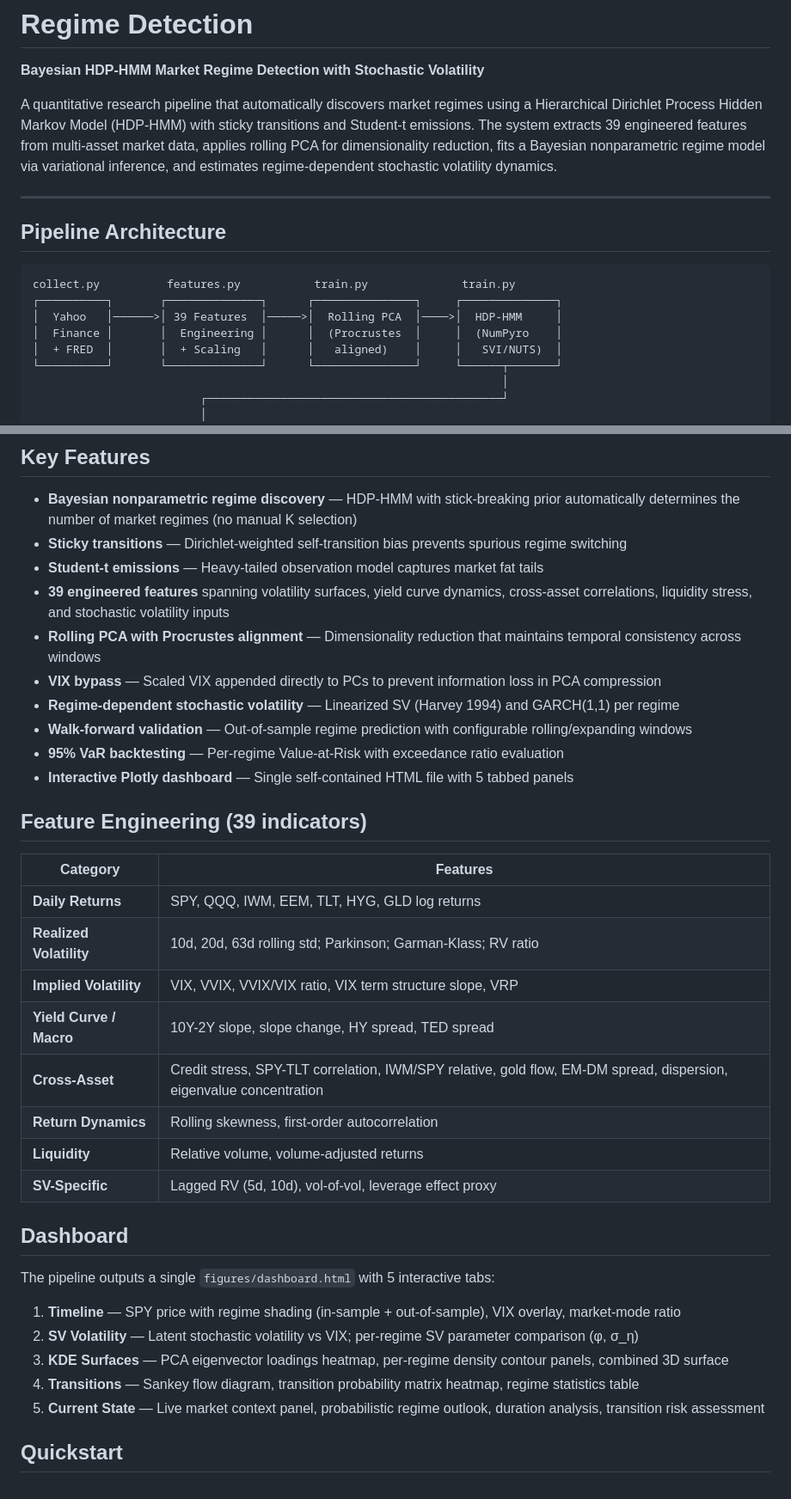
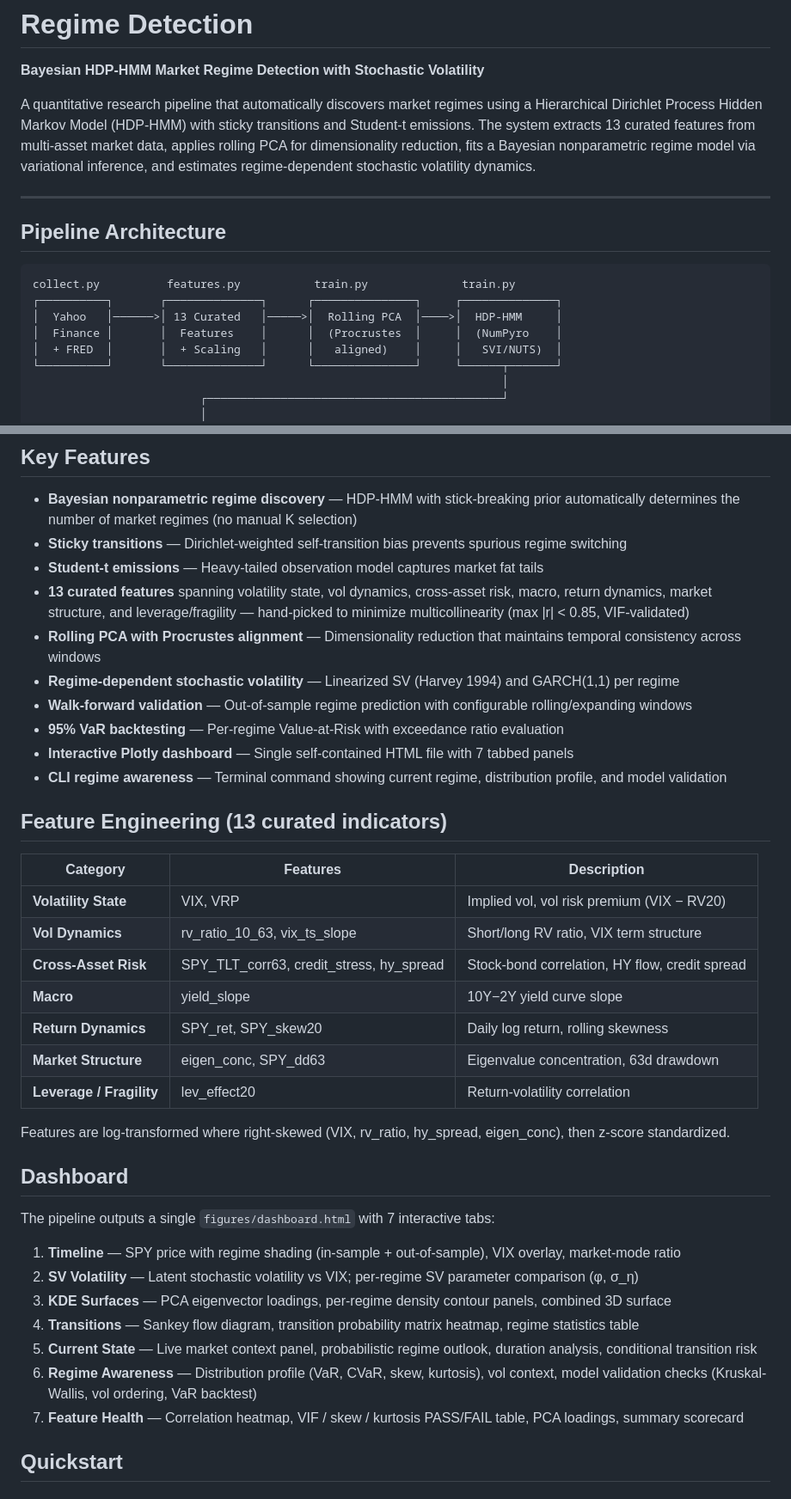
Before and after one commit to AdamMooo/regime-detection, a Markdown page: README.md, 2 parts joined by grey strips. Shown at 86% size. Rendered like a GitHub page.

Commit message:
Update README: 13 curated features, 7 dashboard tabs, CLI commands

````diff
--- a/README.md
+++ b/README.md
@@ -2,7 +2,7 @@
 
 **Bayesian HDP-HMM Market Regime Detection with Stochastic Volatility**
 
-A quantitative research pipeline that automatically discovers market regimes using a Hierarchical Dirichlet Process Hidden Markov Model (HDP-HMM) with sticky transitions and Student-t emissions. The system extracts 39 engineered features from multi-asset market data, applies rolling PCA for dimensionality reduction, fits a Bayesian nonparametric regime model via variational inference, and estimates regime-dependent stochastic volatility dynamics.
+A quantitative research pipeline that automatically discovers market regimes using a Hierarchical Dirichlet Process Hidden Markov Model (HDP-HMM) with sticky transitions and Student-t emissions. The system extracts 13 curated features from multi-asset market data, applies rolling PCA for dimensionality reduction, fits a Bayesian nonparametric regime model via variational inference, and estimates regime-dependent stochastic volatility dynamics.
 
 ---
 
@@ -11,8 +11,8 @@ A quantitative research pipeline that automatically discovers market regimes usi
 ```
 collect.py          features.py           train.py              train.py
 ┌──────────┐       ┌──────────────┐      ┌───────────────┐     ┌──────────────┐
-│  Yahoo   │──────>│ 39 Features  │─────>│  Rolling PCA  │────>│  HDP-HMM     │
-│  Finance │       │  Engineering │      │  (Procrustes  │     │  (NumPyro    │
+│  Yahoo   │──────>│ 13 Curated   │─────>│  Rolling PCA  │────>│  HDP-HMM     │
+│  Finance │       │  Features    │      │  (Procrustes  │     │  (NumPyro    │
 │  + FRED  │       │  + Scaling   │      │   aligned)    │     │   SVI/NUTS)  │
 └──────────┘       └──────────────┘      └───────────────┘     └──────┬───────┘
                                                                       │
@@ -35,38 +35,41 @@ collect.py          features.py           train.py              train.py
 - **Bayesian nonparametric regime discovery** — HDP-HMM with stick-breaking prior automatically determines the number of market regimes (no manual K selection)
 - **Sticky transitions** — Dirichlet-weighted self-transition bias prevents spurious regime switching
 - **Student-t emissions** — Heavy-tailed observation model captures market fat tails
-- **39 engineered features** spanning volatility surfaces, yield curve dynamics, cross-asset correlations, liquidity stress, and stochastic volatility inputs
+- **13 curated features** spanning volatility state, vol dynamics, cross-asset risk, macro, return dynamics, market structure, and leverage/fragility — hand-picked to minimize multicollinearity (max |r| < 0.85, VIF-validated)
 - **Rolling PCA with Procrustes alignment** — Dimensionality reduction that maintains temporal consistency across windows
-- **VIX bypass** — Scaled VIX appended directly to PCs to prevent information loss in PCA compression
 - **Regime-dependent stochastic volatility** — Linearized SV (Harvey 1994) and GARCH(1,1) per regime
 - **Walk-forward validation** — Out-of-sample regime prediction with configurable rolling/expanding windows
 - **95% VaR backtesting** — Per-regime Value-at-Risk with exceedance ratio evaluation
-- **Interactive Plotly dashboard** — Single self-contained HTML file with 5 tabbed panels
+- **Interactive Plotly dashboard** — Single self-contained HTML file with 7 tabbed panels
+- **CLI regime awareness** — Terminal command showing current regime, distribution profile, and model validation
 
 
-## Feature Engineering (39 indicators)
+## Feature Engineering (13 curated indicators)
 
-| Category | Features |
-|----------|----------|
-| **Daily Returns** | SPY, QQQ, IWM, EEM, TLT, HYG, GLD log returns |
-| **Realized Volatility** | 10d, 20d, 63d rolling std; Parkinson; Garman-Klass; RV ratio |
-| **Implied Volatility** | VIX, VVIX, VVIX/VIX ratio, VIX term structure slope, VRP |
-| **Yield Curve / Macro** | 10Y-2Y slope, slope change, HY spread, TED spread |
-| **Cross-Asset** | Credit stress, SPY-TLT correlation, IWM/SPY relative, gold flow, EM-DM spread, dispersion, eigenvalue concentration |
-| **Return Dynamics** | Rolling skewness, first-order autocorrelation |
-| **Liquidity** | Relative volume, volume-adjusted returns |
-| **SV-Specific** | Lagged RV (5d, 10d), vol-of-vol, leverage effect proxy |
+| Category | Features | Description |
+|----------|----------|-------------|
+| **Volatility State** | VIX, VRP | Implied vol, vol risk premium (VIX − RV20) |
+| **Vol Dynamics** | rv_ratio_10_63, vix_ts_slope | Short/long RV ratio, VIX term structure |
+| **Cross-Asset Risk** | SPY_TLT_corr63, credit_stress, hy_spread | Stock-bond correlation, HY flow, credit spread |
+| **Macro** | yield_slope | 10Y−2Y yield curve slope |
+| **Return Dynamics** | SPY_ret, SPY_skew20 | Daily log return, rolling skewness |
+| **Market Structure** | eigen_conc, SPY_dd63 | Eigenvalue concentration, 63d drawdown |
+| **Leverage / Fragility** | lev_effect20 | Return-volatility correlation |
+
+Features are log-transformed where right-skewed (VIX, rv_ratio, hy_spread, eigen_conc), then z-score standardized.
 
 
 ## Dashboard
 
-The pipeline outputs a single `figures/dashboard.html` with 5 interactive tabs:
+The pipeline outputs a single `figures/dashboard.html` with 7 interactive tabs:
 
 1. **Timeline** — SPY price with regime shading (in-sample + out-of-sample), VIX overlay, market-mode ratio
 2. **SV Volatility** — Latent stochastic volatility vs VIX; per-regime SV parameter comparison (φ, σ_η)
-3. **KDE Surfaces** — PCA eigenvector loadings heatmap, per-regime density contour panels, combined 3D surface
+3. **KDE Surfaces** — PCA eigenvector loadings, per-regime density contour panels, combined 3D surface
 4. **Transitions** — Sankey flow diagram, transition probability matrix heatmap, regime statistics table
-5. **Current State** — Live market context panel, probabilistic regime outlook, duration analysis, transition risk assessment
+5. **Current State** — Live market context panel, probabilistic regime outlook, duration analysis, conditional transition risk
+6. **Regime Awareness** — Distribution profile (VaR, CVaR, skew, kurtosis), vol context, model validation checks (Kruskal-Wallis, vol ordering, VaR backtest)
+7. **Feature Health** — Correlation heatmap, VIF / skew / kurtosis PASS/FAIL table, PCA loadings, summary scorecard
 
 
 ## Quickstart
````
Also changed, not shown: other parts of README.md (+5 -3 lines).
